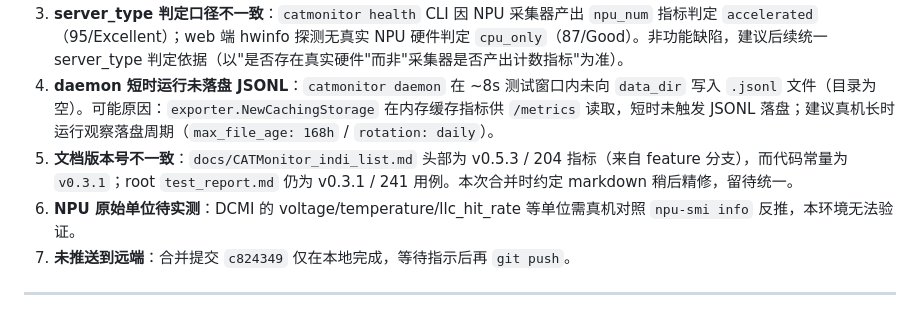
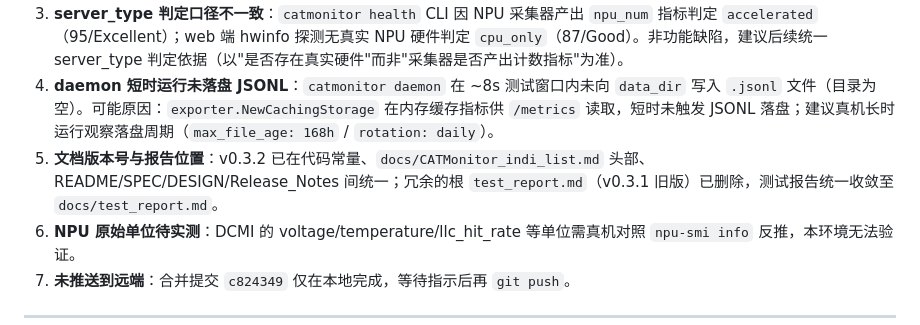
Before and after one commit to Computing-Availability-Tools/CATMonitor, a Markdown page: docs/test_report.md, the part around the change. GitHub-like rendering.

Commit message:
chore: 删除冗余根 test_report.md，测试报告收敛至 docs/
根目录 test_report.md 为 v0.3.1 旧版(241 用例)，权威报告已在 docs/test_report.md(v0.3.2 系统测试,263 PASS)。删除冗余文件并修正 docs/test_report.md 中对该根文件的引用。go.mod/go.sum/Makefile 保留(必要)。

```diff
--- a/docs/test_report.md
+++ b/docs/test_report.md
@@ -294,7 +294,7 @@ Chassis  chassis_power chassis_temp chassis_fan
 2. **GPU/NPU/Chassis 无真机**：系统测试仅验证"优雅降级"路径（空数据 / 计数 0 / 不崩溃）；真实指标采集需在配备对应硬件的机器上复测。
 3. **server_type 判定口径不一致**：`catmonitor health` CLI 因 NPU 采集器产出 `npu_num` 指标判定 `accelerated`（95/Excellent）；web 端 hwinfo 探测无真实 NPU 硬件判定 `cpu_only`（87/Good）。非功能缺陷，建议后续统一 server_type 判定依据（以"是否存在真实硬件"而非"采集器是否产出计数指标"为准）。
 4. **daemon 短时运行未落盘 JSONL**：`catmonitor daemon` 在 ~8s 测试窗口内未向 `data_dir` 写入 `.jsonl` 文件（目录为空）。可能原因：`exporter.NewCachingStorage` 在内存缓存指标供 `/metrics` 读取，短时未触发 JSONL 落盘；建议真机长时运行观察落盘周期（`max_file_age: 168h` / `rotation: daily`）。
-5. **文档版本号不一致**：`docs/CATMonitor_indi_list.md` 头部为 v0.5.3 / 204 指标（来自 feature 分支），而代码常量为 `v0.3.1`；root `test_report.md` 仍为 v0.3.1 / 241 用例。本次合并时约定 markdown 稍后精修，留待统一。
+5. **文档版本号与报告位置**：v0.3.2 已在代码常量、`docs/CATMonitor_indi_list.md` 头部、README/SPEC/DESIGN/Release_Notes 间统一；冗余的根 `test_report.md`（v0.3.1 旧版）已删除，测试报告统一收敛至 `docs/test_report.md`。
 6. **NPU 原始单位待实测**：DCMI 的 voltage/temperature/llc_hit_rate 等单位需真机对照 `npu-smi info` 反推，本环境无法验证。
 7. **未推送到远端**：合并提交 `c824349` 仅在本地完成，等待指示后再 `git push`。
 
```
Also changed, not shown: test_report.md (deleted, +0 -187 lines).
